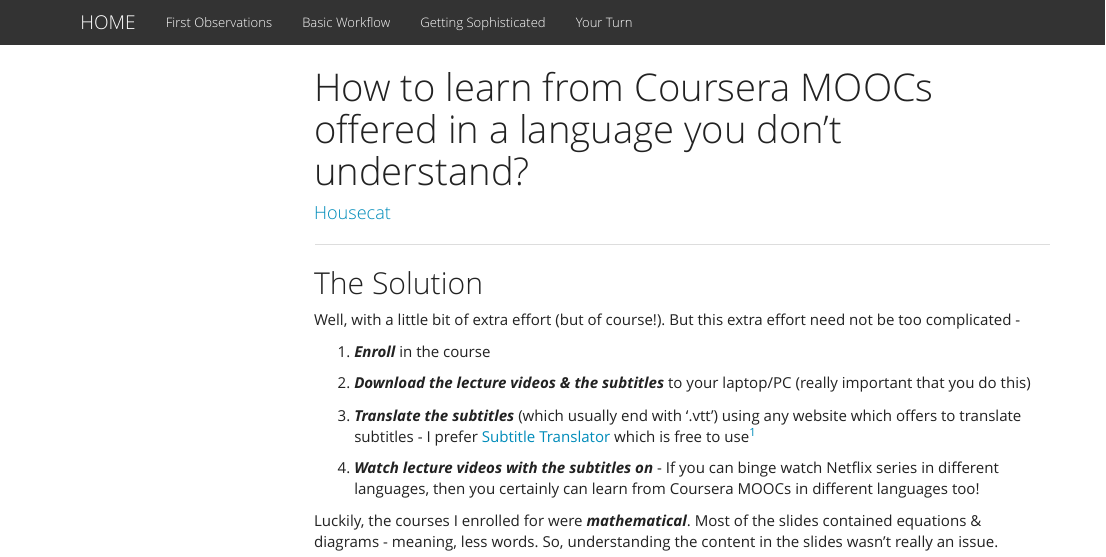
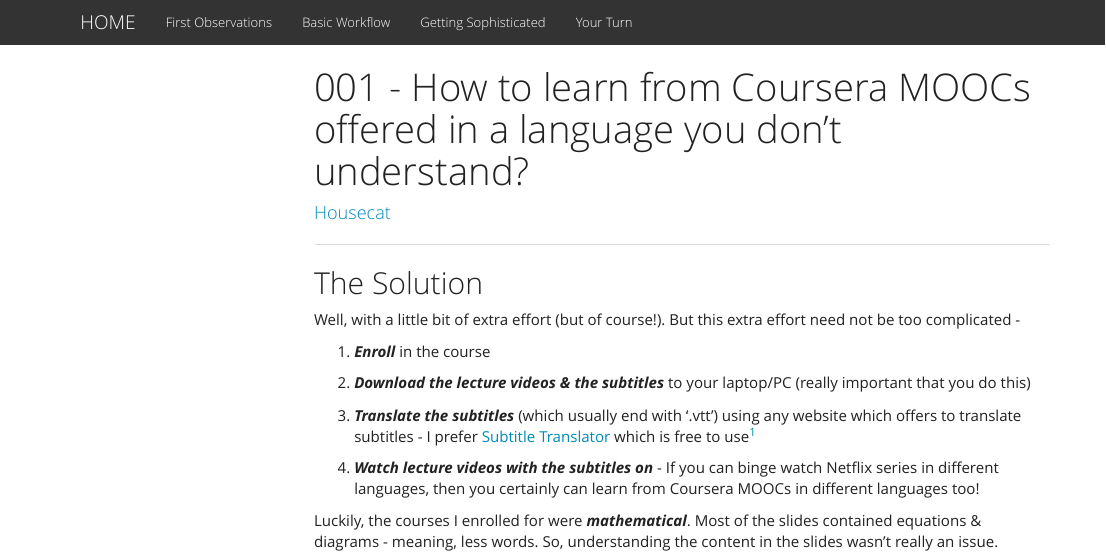
Before and after one commit to octaveone/mwb, an R Markdown document (coursera_language_fix.rmd): the page in a window 1100 px wide, from its top. The pictures show the output file coursera_language_fix.html that the author committed with the source, opened offline; library style sheets and scripts come from the installed R packages; menus at the side of the page are left out.

Commit message:
Updated structure

```diff
--- a/coursera_language_fix.rmd
+++ b/coursera_language_fix.rmd
@@ -1,5 +1,5 @@
 ---
-title: "How to learn from Coursera MOOCs offered in a language you don't understand?"
+title: "001 - How to learn from Coursera MOOCs offered in a language you don't understand?"
 author:  "[Housecat](https://www.linkedin.com/in/g-arvind-kumar/)"
 output:
     html_document:
```
Also changed, not shown: coursera_language_fix.html, index.html.
